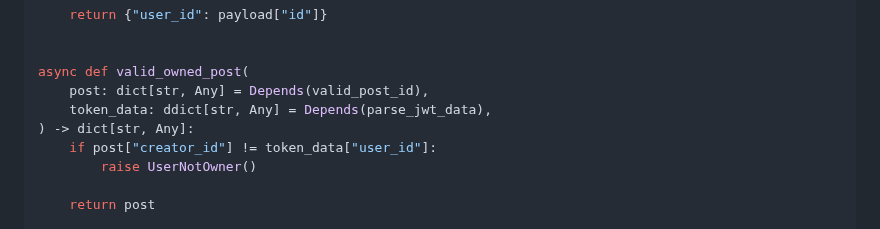
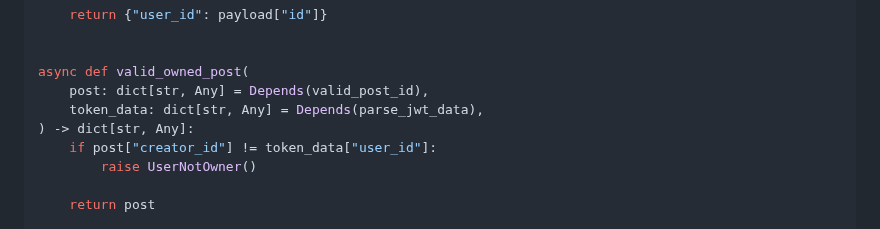
Before and after one commit to zhanymkanov/fastapi-best-practices, a Markdown page: README.md, the part around the change. GitHub-like rendering.

Commit message:
Fix typo

```diff
--- a/README.md
+++ b/README.md
@@ -373,7 +373,7 @@ async def parse_jwt_data(
 
 async def valid_owned_post(
     post: dict[str, Any] = Depends(valid_post_id),
-    token_data: ddict[str, Any] = Depends(parse_jwt_data),
+    token_data: dict[str, Any] = Depends(parse_jwt_data),
 ) -> dict[str, Any]:
     if post["creator_id"] != token_data["user_id"]:
         raise UserNotOwner()
```
